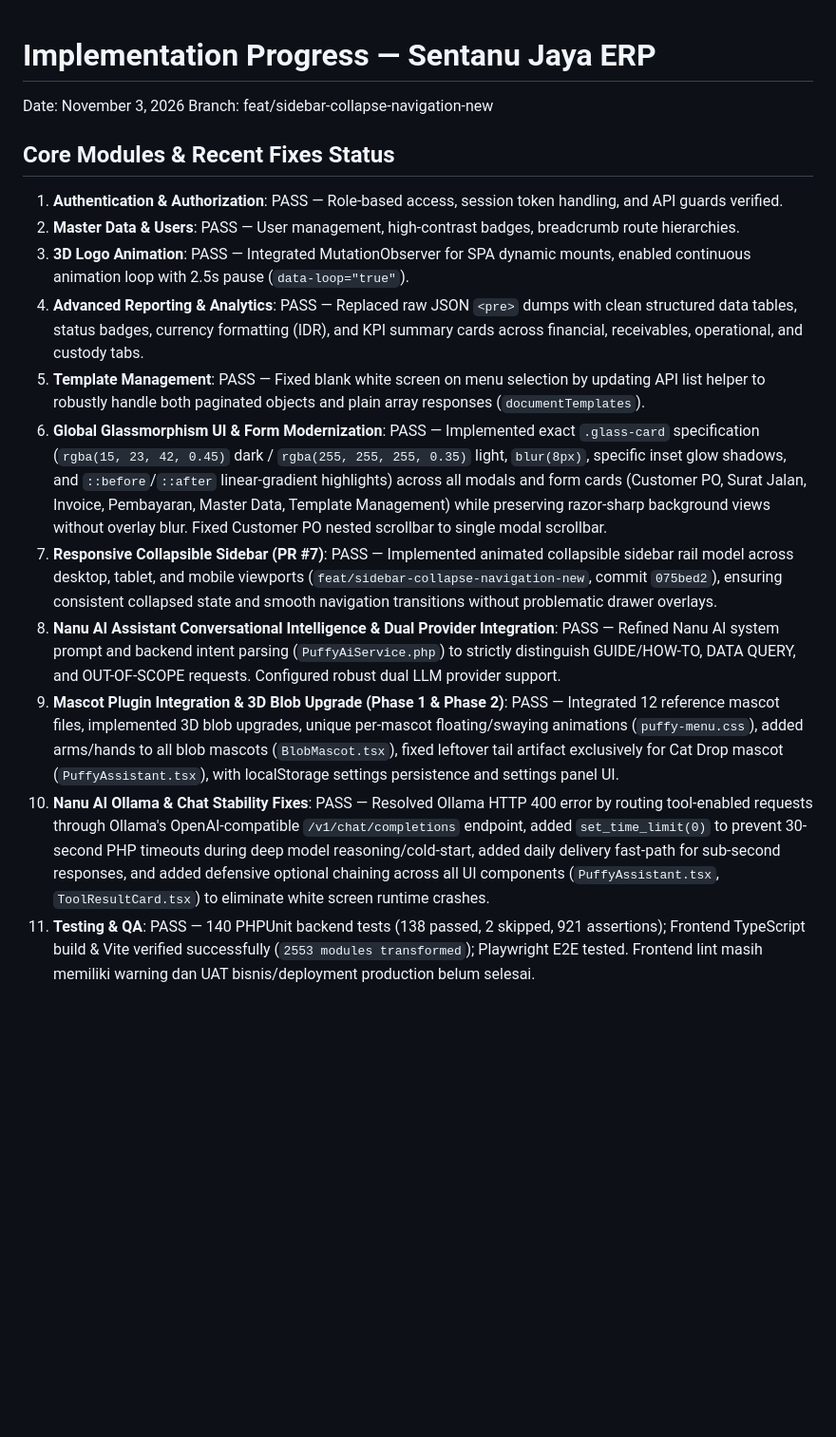
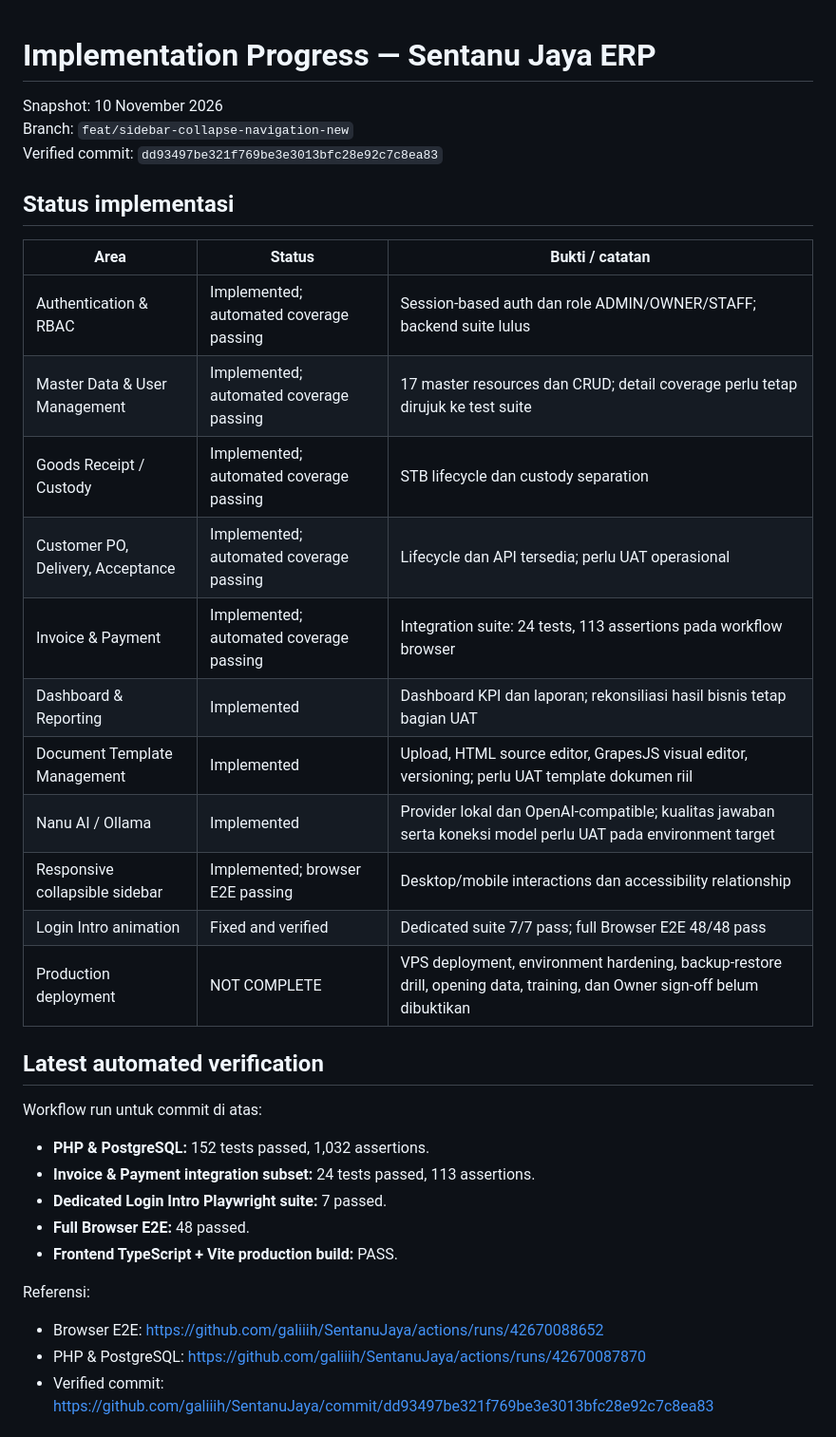
Before and after one commit to galiiih/SentanuJaya, a Markdown page: docs/IMPLEMENTATION_PROGRESS.md, the part around one of its changes. Shown at 95% size. Drawn GitHub-style; blank space fills up the shorter version.

Commit message:
docs: refresh implementation and verification status

```diff
--- a/docs/IMPLEMENTATION_PROGRESS.md
+++ b/docs/IMPLEMENTATION_PROGRESS.md
@@ -1,16 +1,37 @@
 # Implementation Progress — Sentanu Jaya ERP
-Date: November 3, 2026
-Branch: feat/sidebar-collapse-navigation-new
 
-## Core Modules & Recent Fixes Status
-1. **Authentication & Authorization**: PASS — Role-based access, session token handling, and API guards verified.
-2. **Master Data & Users**: PASS — User management, high-contrast badges, breadcrumb route hierarchies.
-3. **3D Logo Animation**: PASS — Integrated MutationObserver for SPA dynamic mounts, enabled continuous animation loop with 2.5s pause (`data-loop="true"`).
-4. **Advanced Reporting & Analytics**: PASS — Replaced raw JSON `<pre>` dumps with clean structured data tables, status badges, currency formatting (IDR), and KPI summary cards across financial, receivables, operational, and custody tabs.
-5. **Template Management**: PASS — Fixed blank white screen on menu selection by updating API list helper to robustly handle both paginated objects and plain array responses (`documentTemplates`).
-6. **Global Glassmorphism UI & Form Modernization**: PASS — Implemented exact `.glass-card` specification (`rgba(15, 23, 42, 0.45)` dark / `rgba(255, 255, 255, 0.35)` light, `blur(8px)`, specific inset glow shadows, and `::before`/`::after` linear-gradient highlights) across all modals and form cards (Customer PO, Surat Jalan, Invoice, Pembayaran, Master Data, Template Management) while preserving razor-sharp background views without overlay blur. Fixed Customer PO nested scrollbar to single modal scrollbar.
-12. **Responsive Collapsible Sidebar (PR #7)**: PASS — Implemented animated collapsible sidebar rail model across desktop, tablet, and mobile viewports (`feat/sidebar-collapse-navigation-new`, commit `075bed2`), ensuring consistent collapsed state and smooth navigation transitions without problematic drawer overlays.
-13. **Nanu AI Assistant Conversational Intelligence & Dual Provider Integration**: PASS — Refined Nanu AI system prompt and backend intent parsing (`PuffyAiService.php`) to strictly distinguish GUIDE/HOW-TO, DATA QUERY, and OUT-OF-SCOPE requests. Configured robust dual LLM provider support.
-14. **Mascot Plugin Integration & 3D Blob Upgrade (Phase 1 & Phase 2)**: PASS — Integrated 12 reference mascot files, implemented 3D blob upgrades, unique per-mascot floating/swaying animations (`puffy-menu.css`), added arms/hands to all blob mascots (`BlobMascot.tsx`), fixed leftover tail artifact exclusively for Cat Drop mascot (`PuffyAssistant.tsx`), with localStorage settings persistence and settings panel UI.
-15. **Nanu AI Ollama & Chat Stability Fixes**: PASS — Resolved Ollama HTTP 400 error by routing tool-enabled requests through Ollama's OpenAI-compatible `/v1/chat/completions` endpoint, added `set_time_limit(0)` to prevent 30-second PHP timeouts during deep model reasoning/cold-start, added daily delivery fast-path for sub-second responses, and added defensive optional chaining across all UI components (`PuffyAssistant.tsx`, `ToolResultCard.tsx`) to eliminate white screen runtime crashes.
-16. **Testing & QA**: PASS — 140 PHPUnit backend tests (138 passed, 2 skipped, 921 assertions); Frontend TypeScript build & Vite verified successfully (`2553 modules transformed`); Playwright E2E tested. Frontend lint masih memiliki warning dan UAT bisnis/deployment production belum selesai.
+Snapshot: 10 November 2026
+Branch: `feat/sidebar-collapse-navigation-new`
+Verified commit: `dd93497be321f769be3e3013bfc28e92c7c8ea83`
+
+## Status implementasi
+
+| Area | Status | Bukti / catatan |
+|---|---|---|
+| Authentication & RBAC | Implemented; automated coverage passing | Session-based auth dan role ADMIN/OWNER/STAFF; backend suite lulus |
+| Master Data & User Management | Implemented; automated coverage passing | 17 master resources dan CRUD; detail coverage perlu tetap dirujuk ke test suite |
+| Goods Receipt / Custody | Implemented; automated coverage passing | STB lifecycle dan custody separation |
+| Customer PO, Delivery, Acceptance | Implemented; automated coverage passing | Lifecycle dan API tersedia; perlu UAT operasional |
+| Invoice & Payment | Implemented; automated coverage passing | Integration suite: 24 tests, 113 assertions pada workflow browser |
+| Dashboard & Reporting | Implemented | Dashboard KPI dan laporan; rekonsiliasi hasil bisnis tetap bagian UAT |
+| Document Template Management | Implemented | Upload, HTML source editor, GrapesJS visual editor, versioning; perlu UAT template dokumen riil |
+| Nanu AI / Ollama | Implemented | Provider lokal dan OpenAI-compatible; kualitas jawaban serta koneksi model perlu UAT pada environment target |
+| Responsive collapsible sidebar | Implemented; browser E2E passing | Desktop/mobile interactions dan accessibility relationship |
+| Login Intro animation | Fixed and verified | Dedicated suite 7/7 pass; full Browser E2E 48/48 pass |
+| Production deployment | NOT COMPLETE | VPS deployment, environment hardening, backup-restore drill, opening data, training, dan Owner sign-off belum dibuktikan |
+
+## Latest automated verification
+
+Workflow run untuk commit di atas:
+
+- **PHP & PostgreSQL:** 152 tests passed, 1,032 assertions.
+- **Invoice & Payment integration subset:** 24 tests passed, 113 assertions.
+- **Dedicated Login Intro Playwright suite:** 7 passed.
+- **Full Browser E2E:** 48 passed.
+- **Frontend TypeScript + Vite production build:** PASS.
+
+Referensi:
+- Browser E2E: https://github.com/galiiih/SentanuJaya/actions/runs/42670088652
+- PHP & PostgreSQL: https://github.com/galiiih/SentanuJaya/actions/runs/42670087870
+- Verified commit: https://github.com/galiiih/SentanuJaya/commit/dd93497be321f769be3e3013bfc28e92c7c8ea83
+
```
Also changed, not shown: other parts of docs/IMPLEMENTATION_PROGRESS.md (+13 -0 lines).
